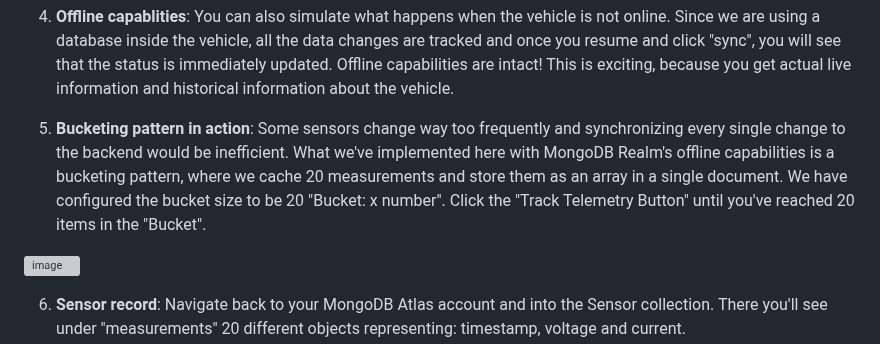
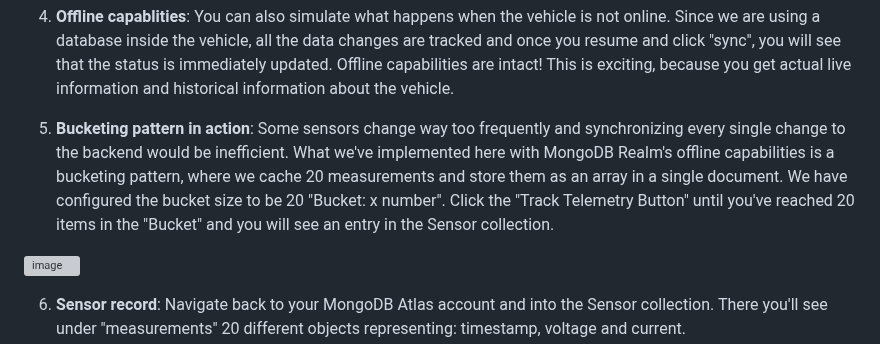
Before and after one commit to mongodb-industry-solutions/Vehicle-Digital-Twin-Feedback-Loop, a Markdown page: Demo_Instructions.md, the part around the change. GitHub-like rendering; grey boxes are pictures that could not be loaded.

```diff
--- a/Demo_Instructions.md
+++ b/Demo_Instructions.md
@@ -39,7 +39,7 @@ Looking at the architecture above, the demo setup includes a vehicle simulator b
 
    4. **Offline capablities**: You can also simulate what happens when the vehicle is not online. Since we are using a database inside the vehicle, all the   data changes are tracked and once you resume and click "sync", you will see that the status is immediately updated. Offline capabilities are intact! This is exciting, because you get actual live information and historical information about the vehicle.
 
-   5. **Bucketing pattern in action**: Some sensors change way too frequently and synchronizing every single change to the backend would be inefficient. What we've implemented here with MongoDB Realm's offline capabilities is a bucketing pattern, where we cache 20 measurements and store them as an array in a single document. We have configured the bucket size to be 20 "Bucket: x number". Click the "Track Telemetry Button" until you've reached 20 items in the "Bucket".
+   5. **Bucketing pattern in action**: Some sensors change way too frequently and synchronizing every single change to the backend would be inefficient. What we've implemented here with MongoDB Realm's offline capabilities is a bucketing pattern, where we cache 20 measurements and store them as an array in a single document. We have configured the bucket size to be 20 "Bucket: x number". Click the "Track Telemetry Button" until you've reached 20 items in the "Bucket" and you will see an entry in the Sensor collection.
 
 ![image](https://github.com/mongodb-industry-solutions/Digital-Twins-With-AWS/blob/main/media/track_telemetry.png)
 
```
